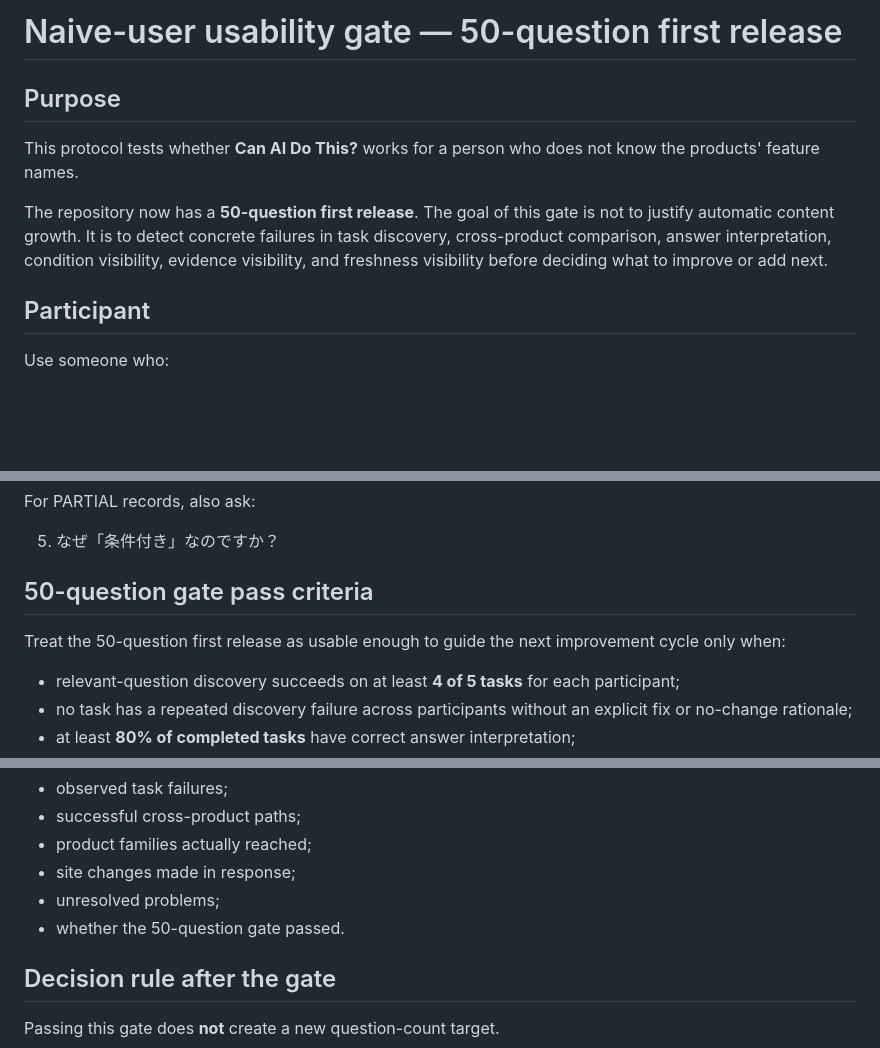
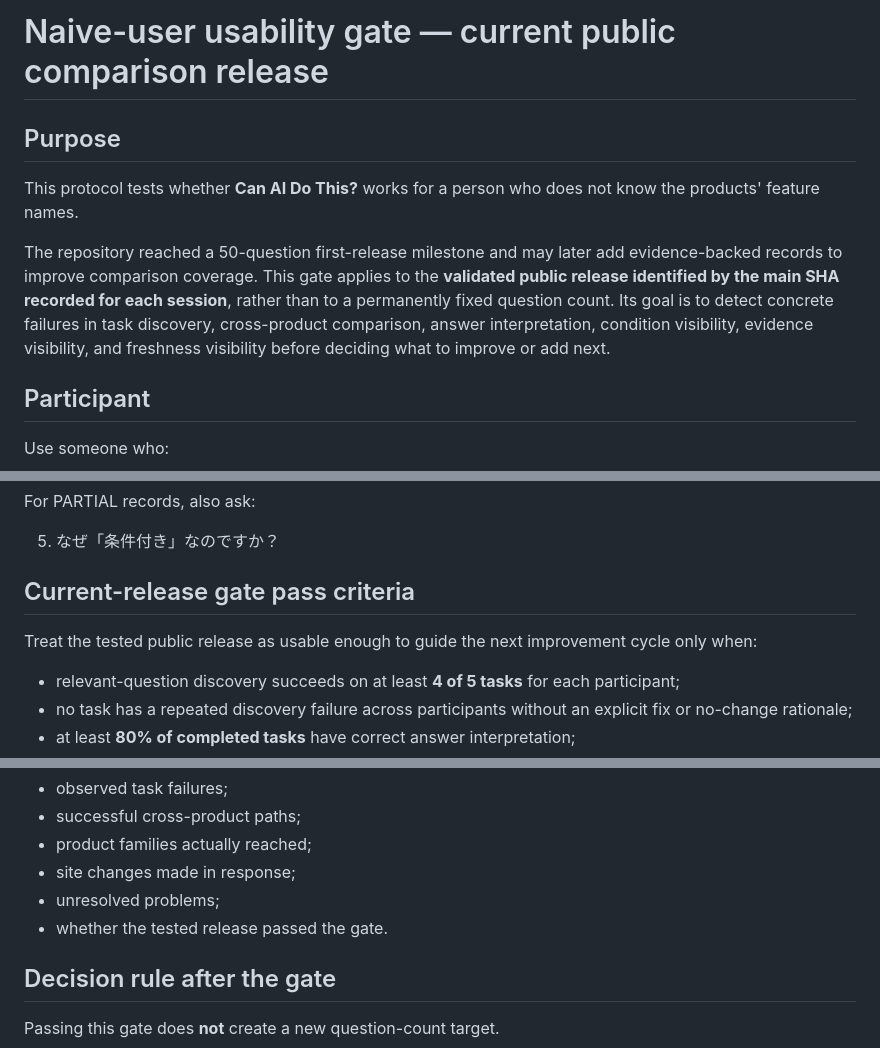
Before and after one commit to Josh-Temple/can-ai-do-this, a Markdown page: research/USABILITY_TEST_PROTOCOL_2026-10-03.md, 3 parts joined by grey strips. Rendered like a GitHub page; blank space fills up the shorter version.

Commit message:
Make usability gate release-based instead of count-based

```diff
--- a/research/USABILITY_TEST_PROTOCOL_2026-10-03.md
+++ b/research/USABILITY_TEST_PROTOCOL_2026-10-03.md
@@ -1,10 +1,10 @@
-# Naive-user usability gate — 50-question first release
+# Naive-user usability gate — current public comparison release
 
 ## Purpose
 
 This protocol tests whether **Can AI Do This?** works for a person who does not know the products' feature names.
 
-The repository now has a **50-question first release**. The goal of this gate is not to justify automatic content growth. It is to detect concrete failures in task discovery, cross-product comparison, answer interpretation, condition visibility, evidence visibility, and freshness visibility before deciding what to improve or add next.
+The repository reached a 50-question first-release milestone and may later add evidence-backed records to improve comparison coverage. This gate applies to the **validated public release identified by the main SHA recorded for each session**, rather than to a permanently fixed question count. Its goal is to detect concrete failures in task discovery, cross-product comparison, answer interpretation, condition visibility, evidence visibility, and freshness visibility before deciding what to improve or add next.
 
 ## Participant
 
@@ -88,9 +88,9 @@ For PARTIAL records, also ask:
 
 5. なぜ「条件付き」なのですか？
 
-## 50-question gate pass criteria
+## Current-release gate pass criteria
 
-Treat the 50-question first release as usable enough to guide the next improvement cycle only when:
+Treat the tested public release as usable enough to guide the next improvement cycle only when:
 
 - relevant-question discovery succeeds on at least **4 of 5 tasks** for each participant;
 - no task has a repeated discovery failure across participants without an explicit fix or no-change rationale;
@@ -125,7 +125,7 @@ A summary should distinguish:
 - product families actually reached;
 - site changes made in response;
 - unresolved problems;
-- whether the 50-question gate passed.
+- whether the tested release passed the gate.
 
 ## Decision rule after the gate
 
```
